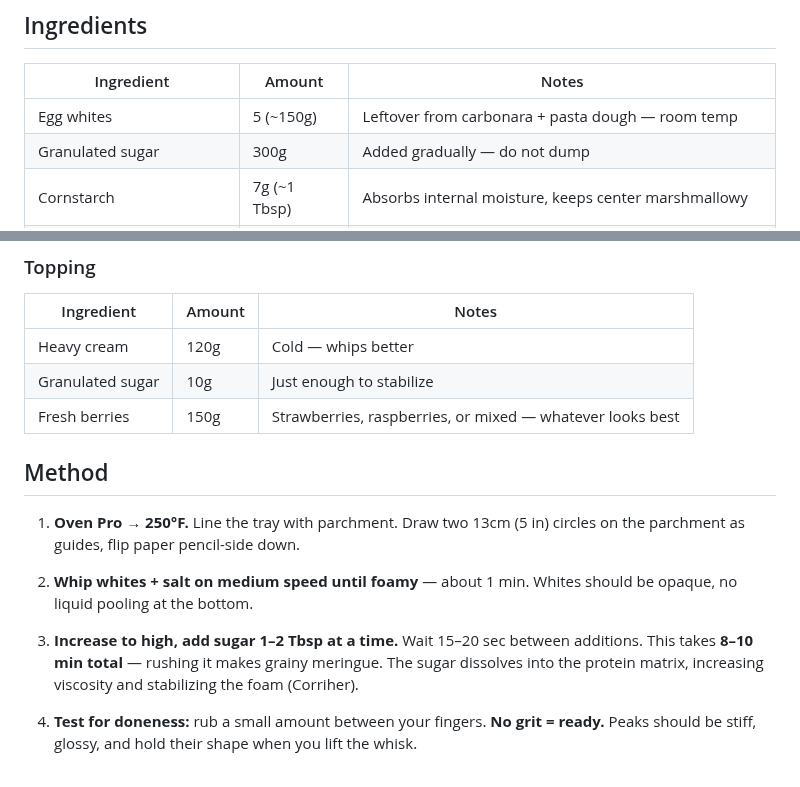
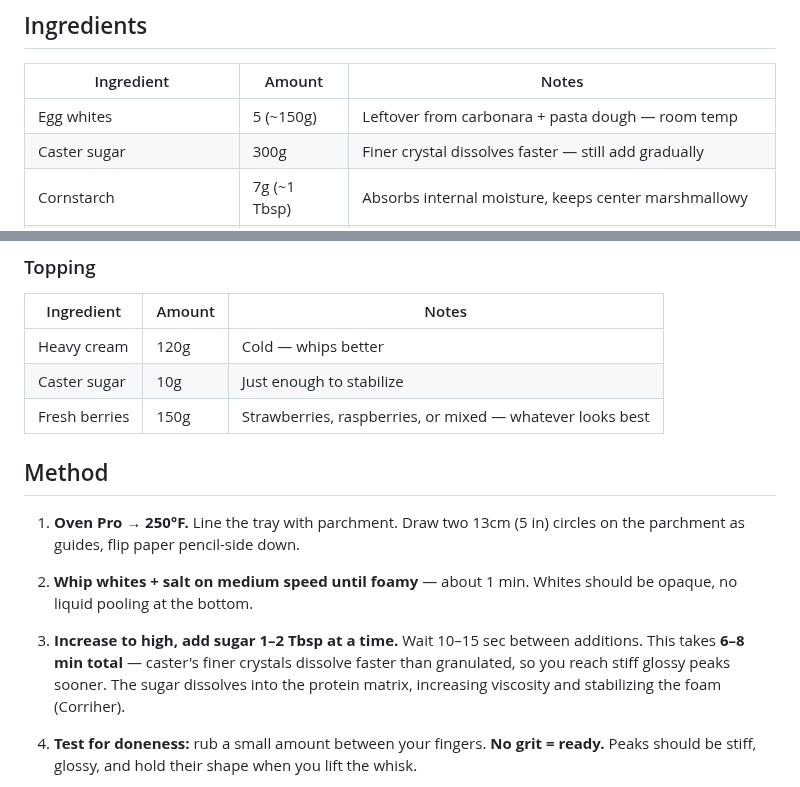
Before and after one commit to curajorge/cookery, a Markdown page: recipes/2026-02-14-individual-pavlovas.md, 2 parts joined by grey strips. GitHub-like rendering.

Commit message:
Swap granulated sugar for caster sugar in pavlova recipe
Caster's finer crystals dissolve faster into the meringue, reducing
whipping time from 8–10 min to 6–8 min with shorter waits between
sugar additions.

https://claude.ai/code/session_01R4LBRjdcWFouq8h2KqTTvy

```diff
--- a/recipes/2026-02-14-individual-pavlovas.md
+++ b/recipes/2026-02-14-individual-pavlovas.md
@@ -12,7 +12,7 @@
 | Ingredient | Amount | Notes |
 |---|---|---|
 | Egg whites | 5 (~150g) | Leftover from carbonara + pasta dough — room temp |
-| Granulated sugar | 300g | Added gradually — do not dump |
+| Caster sugar | 300g | Finer crystal dissolves faster — still add gradually |
 | Cornstarch | 7g (~1 Tbsp) | Absorbs internal moisture, keeps center marshmallowy |
 | White vinegar | 5g (~1 tsp) | Acid denatures protein more gently — soft center, crisp shell |
 | Vanilla extract | 5g (~1 tsp) | |
@@ -23,7 +23,7 @@
 | Ingredient | Amount | Notes |
 |---|---|---|
 | Heavy cream | 120g | Cold — whips better |
-| Granulated sugar | 10g | Just enough to stabilize |
+| Caster sugar | 10g | Just enough to stabilize |
 | Fresh berries | 150g | Strawberries, raspberries, or mixed — whatever looks best |
 
 ## Method
@@ -32,7 +32,7 @@
 
 2. **Whip whites + salt on medium speed until foamy** — about 1 min. Whites should be opaque, no liquid pooling at the bottom.
 
-3. **Increase to high, add sugar 1–2 Tbsp at a time.** Wait 15–20 sec between additions. This takes **8–10 min total** — rushing it makes grainy meringue. The sugar dissolves into the protein matrix, increasing viscosity and stabilizing the foam (Corriher).
+3. **Increase to high, add sugar 1–2 Tbsp at a time.** Wait 10–15 sec between additions. This takes **6–8 min total** — caster's finer crystals dissolve faster than granulated, so you reach stiff glossy peaks sooner. The sugar dissolves into the protein matrix, increasing viscosity and stabilizing the foam (Corriher).
 
 4. **Test for doneness:** rub a small amount between your fingers. **No grit = ready.** Peaks should be stiff, glossy, and hold their shape when you lift the whisk.
 
```
